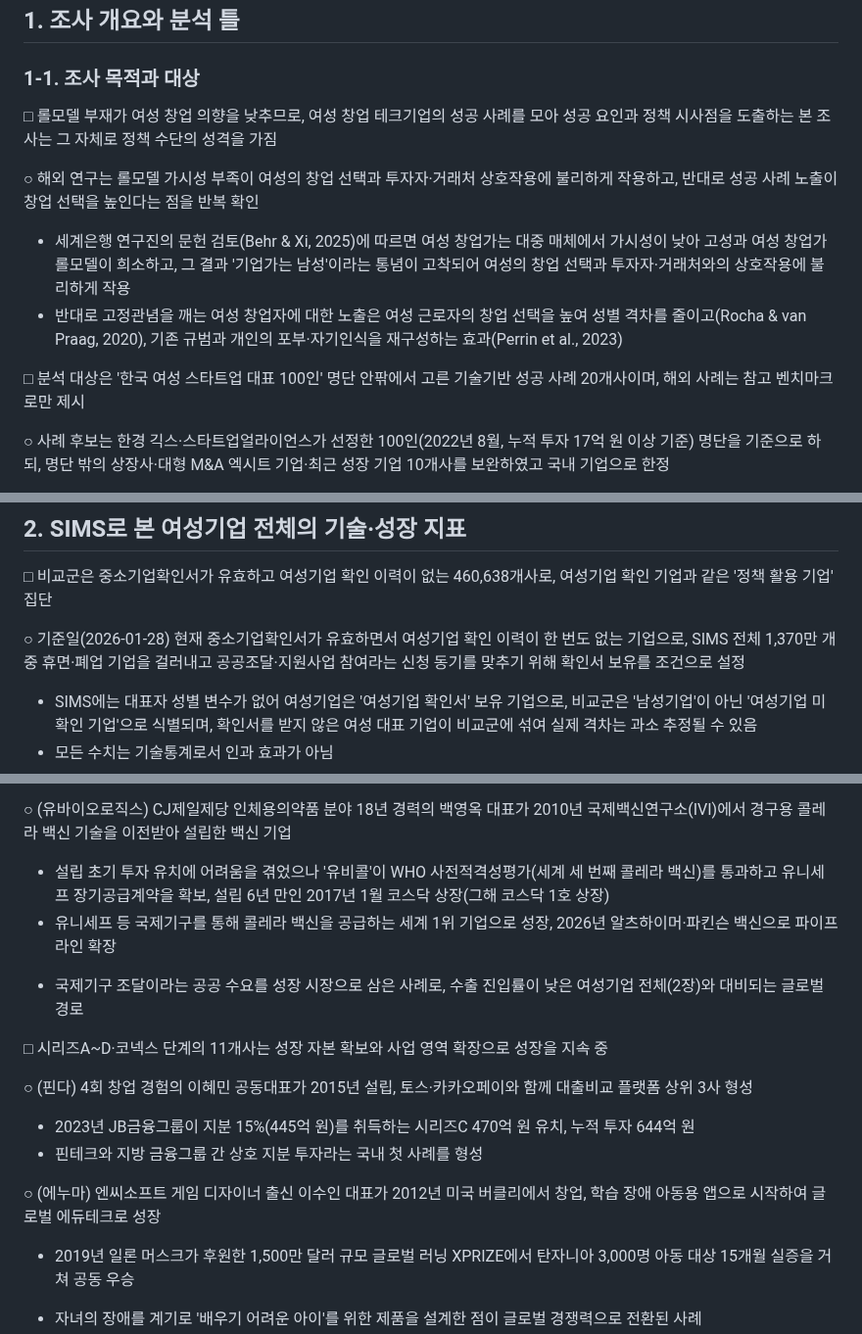
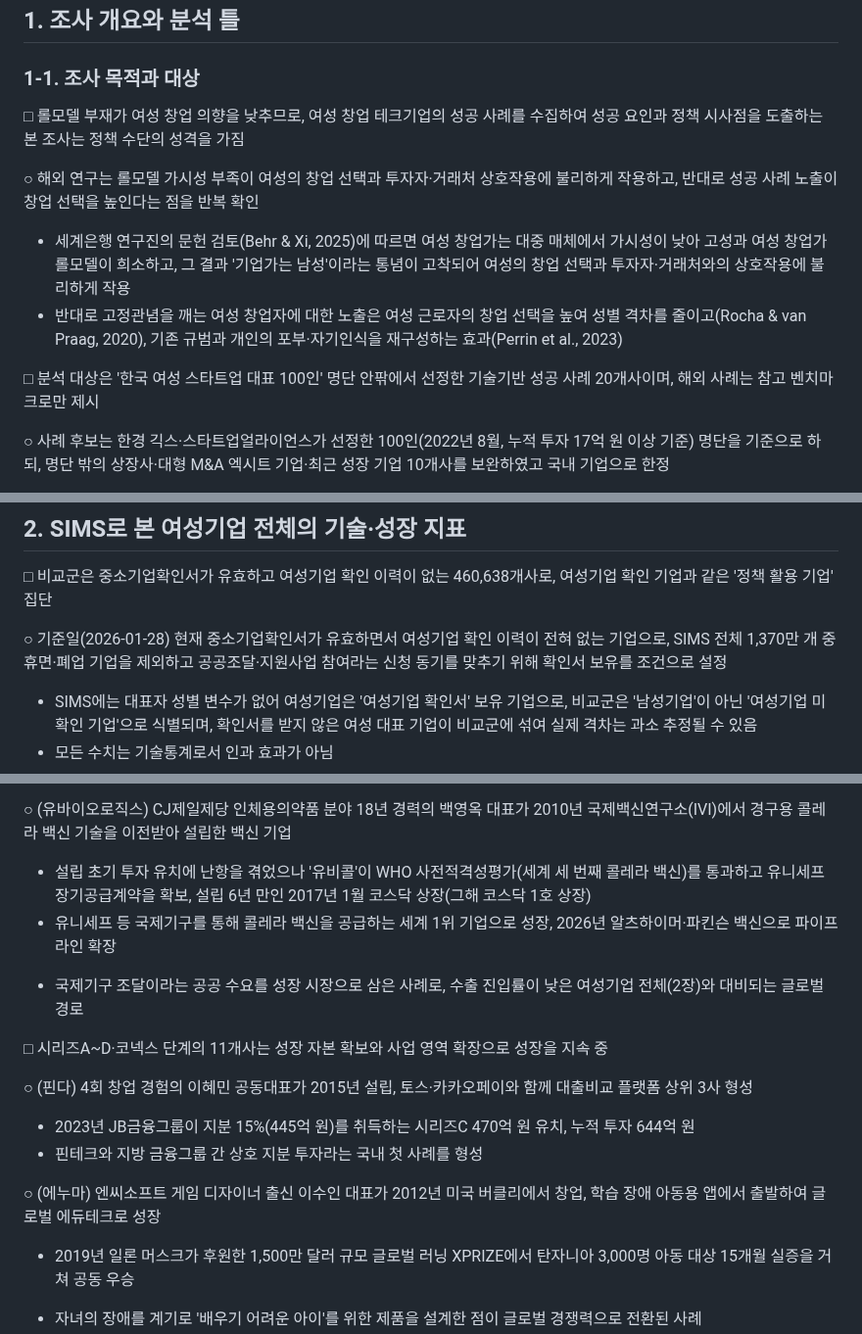
Before and after one commit to kosievalteam/kosi_evalteam, a Markdown page: 여성기업정책/여성창업테크기업_성공사례조사_SIMS반영.md, 3 parts joined by grey strips. Shown at 98% size. GitHub-like rendering.

```diff
--- a/여성기업정책/여성창업테크기업_성공사례조사_SIMS반영.md
+++ b/여성기업정책/여성창업테크기업_성공사례조사_SIMS반영.md
@@ -6,7 +6,7 @@ Oct 15, 2026 · @미정쓰
 
 ### 1-1. 조사 목적과 대상
 
-□ 롤모델 부재가 여성 창업 의향을 낮추므로, 여성 창업 테크기업의 성공 사례를 모아 성공 요인과 정책 시사점을 도출하는 본 조사는 그 자체로 정책 수단의 성격을 가짐
+□ 롤모델 부재가 여성 창업 의향을 낮추므로, 여성 창업 테크기업의 성공 사례를 수집하여 성공 요인과 정책 시사점을 도출하는 본 조사는 정책 수단의 성격을 가짐
 
 ○ 해외 연구는 롤모델 가시성 부족이 여성의 창업 선택과 투자자·거래처 상호작용에 불리하게 작용하고, 반대로 성공 사례 노출이 창업 선택을 높인다는 점을 반복 확인
 
@@ -14,7 +14,7 @@ Oct 15, 2026 · @미정쓰
 - 반대로 고정관념을 깨는 여성 창업자에 대한 노출은 여성 근로자의 창업 선택을 높여 성별 격차를 줄이고(Rocha & van Praag, 2020), 기존 규범과 개인의 포부·자기인식을 재구성하는 효과(Perrin et al., 2023)
 
 
-□ 분석 대상은 '한국 여성 스타트업 대표 100인' 명단 안팎에서 고른 기술기반 성공 사례 20개사이며, 해외 사례는 참고 벤치마크로만 제시
+□ 분석 대상은 '한국 여성 스타트업 대표 100인' 명단 안팎에서 선정한 기술기반 성공 사례 20개사이며, 해외 사례는 참고 벤치마크로만 제시
 
 ○ 사례 후보는 한경 긱스·스타트업얼라이언스가 선정한 100인(2022년 8월, 누적 투자 17억 원 이상 기준) 명단을 기준으로 하되, 명단 밖의 상장사·대형 M&A 엑시트 기업·최근 성장 기업 10개사를 보완하였고 국내 기업으로 한정
 
@@ -191,7 +191,7 @@ Oct 15, 2026 · @미정쓰
 
 □ 비교군은 중소기업확인서가 유효하고 여성기업 확인 이력이 없는 460,638개사로, 여성기업 확인 기업과 같은 '정책 활용 기업' 집단
 
-○ 기준일(2026-01-28) 현재 중소기업확인서가 유효하면서 여성기업 확인 이력이 한 번도 없는 기업으로, SIMS 전체 1,370만 개 중 휴면·폐업 기업을 걸러내고 공공조달·지원사업 참여라는 신청 동기를 맞추기 위해 확인서 보유를 조건으로 설정
+○ 기준일(2026-01-28) 현재 중소기업확인서가 유효하면서 여성기업 확인 이력이 전혀 없는 기업으로, SIMS 전체 1,370만 개 중 휴면·폐업 기업을 제외하고 공공조달·지원사업 참여라는 신청 동기를 맞추기 위해 확인서 보유를 조건으로 설정
 
 - SIMS에는 대표자 성별 변수가 없어 여성기업은 '여성기업 확인서' 보유 기업으로, 비교군은 '남성기업'이 아닌 '여성기업 미확인 기업'으로 식별되며, 확인서를 받지 않은 여성 대표 기업이 비교군에 섞여 실제 격차는 과소 추정될 수 있음
 - 모든 수치는 기술통계로서 인과 효과가 아님
@@ -379,7 +379,7 @@ Oct 15, 2026 · @미정쓰
 
 ○ (유바이오로직스) CJ제일제당 인체용의약품 분야 18년 경력의 백영옥 대표가 2010년 국제백신연구소(IVI)에서 경구용 콜레라 백신 기술을 이전받아 설립한 백신 기업
 
-- 설립 초기 투자 유치에 어려움을 겪었으나 '유비콜'이 WHO 사전적격성평가(세계 세 번째 콜레라 백신)를 통과하고 유니세프 장기공급계약을 확보, 설립 6년 만인 2017년 1월 코스닥 상장(그해 코스닥 1호 상장)
+- 설립 초기 투자 유치에 난항을 겪었으나 '유비콜'이 WHO 사전적격성평가(세계 세 번째 콜레라 백신)를 통과하고 유니세프 장기공급계약을 확보, 설립 6년 만인 2017년 1월 코스닥 상장(그해 코스닥 1호 상장)
 - 유니세프 등 국제기구를 통해 콜레라 백신을 공급하는 세계 1위 기업으로 성장, 2026년 알츠하이머·파킨슨 백신으로 파이프라인 확장
 
 * 국제기구 조달이라는 공공 수요를 성장 시장으로 삼은 사례로, 수출 진입률이 낮은 여성기업 전체(2장)와 대비되는 글로벌 경로
@@ -391,7 +391,7 @@ Oct 15, 2026 · @미정쓰
 - 2023년 JB금융그룹이 지분 15%(445억 원)를 취득하는 시리즈C 470억 원 유치, 누적 투자 644억 원
 - 핀테크와 지방 금융그룹 간 상호 지분 투자라는 국내 첫 사례를 형성
 
-○ (에누마) 엔씨소프트 게임 디자이너 출신 이수인 대표가 2012년 미국 버클리에서 창업, 학습 장애 아동용 앱으로 시작하여 글로벌 에듀테크로 성장
+○ (에누마) 엔씨소프트 게임 디자이너 출신 이수인 대표가 2012년 미국 버클리에서 창업, 학습 장애 아동용 앱에서 출발하여 글로벌 에듀테크로 성장
 
 - 2019년 일론 머스크가 후원한 1,500만 달러 규모 글로벌 러닝 XPRIZE에서 탄자니아 3,000명 아동 대상 15개월 실증을 거쳐 공동 우승
 
```
Also changed, not shown: other parts of 여성기업정책/여성창업테크기업_성공사례조사_SIMS반영.md (+15 -15 lines).
